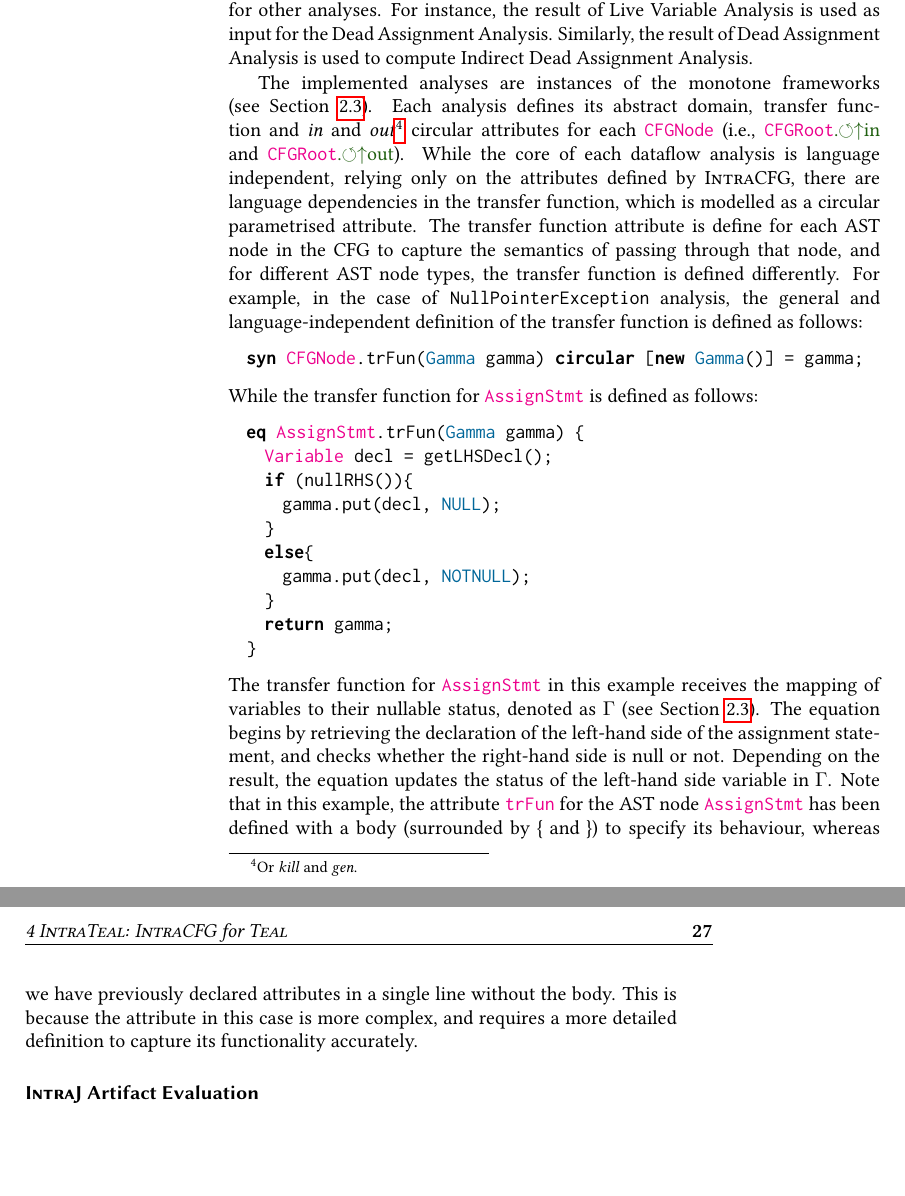
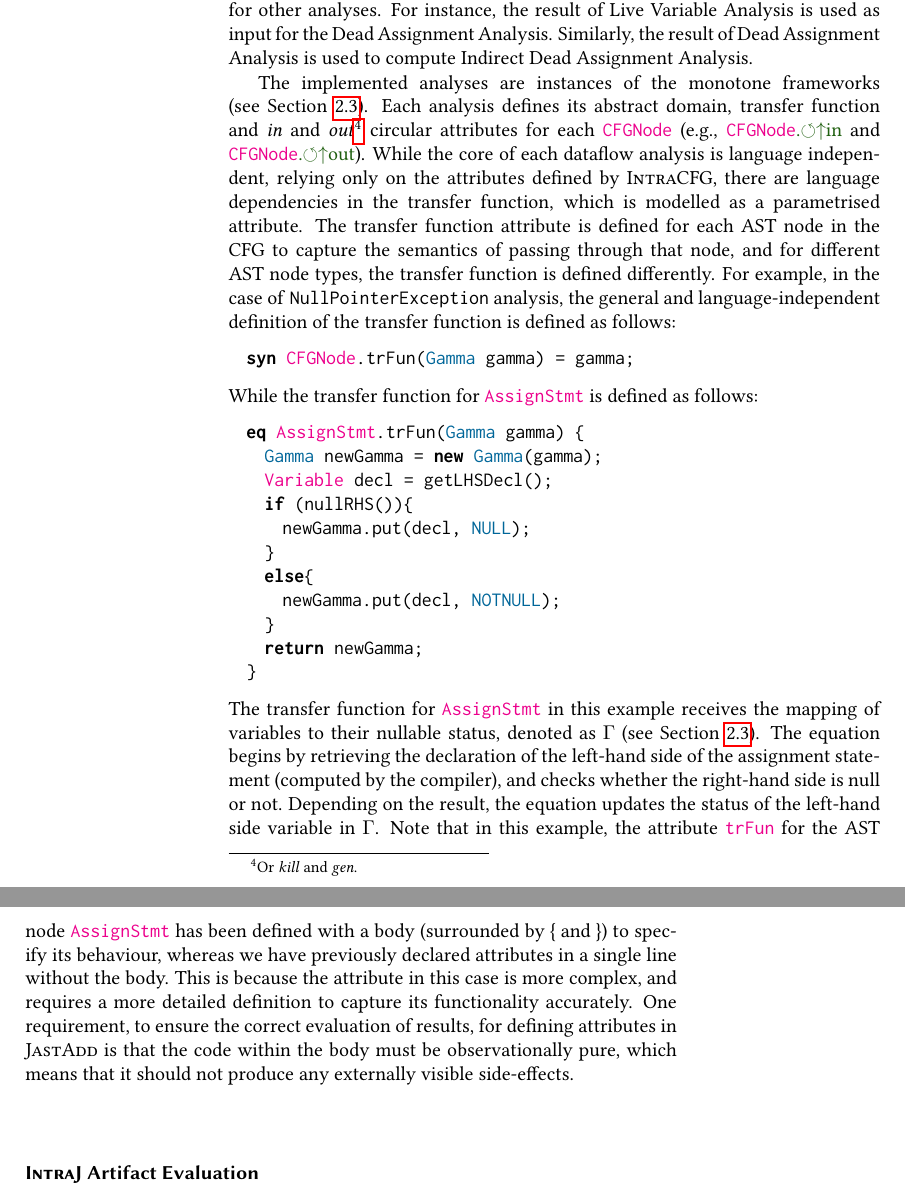
Before and after one commit to IdrissRio/Thesis, a LaTeX thesis (thesis.tex, which reads kappa/contribution.tex): two parts of pages 34 and 35 of 101, joined at a grey line, cut so that both start at the same text, the shorter picture padded with empty space. Compiled offline with pdfLaTeX.

Commit message:
Addressing Gorel's feedback

```diff
--- a/kappa/contribution.tex
+++ b/kappa/contribution.tex
@@ -218,35 +218,36 @@ Similarly, the result of Dead Assignment Analysis is used to compute Indirect De
 
 The implemented analyses are instances of the monotone frameworks (see Section~\ref{sec:monotoneframeworks}).
 Each analysis defines its abstract domain, transfer function and \emph{in} and
-\emph{out}\footnote{Or \emph{kill} and \emph{gen}.} circular attributes for each \astnode{CFGNode} (i.e., \AcircSyn{CFGRoot}{in} and  \AcircSyn{CFGRoot}{out}).
+\emph{out}\footnote{Or \emph{kill} and \emph{gen}.} circular attributes for each \astnode{CFGNode} (e.g., \AcircSyn{CFGNode}{in} and  \AcircSyn{CFGNode}{out}).
 While the core of each dataflow analysis is language independent, relying only on the
 attributes defined by \textsc{IntraCFG}, there are language dependencies in the
-transfer function, which is modelled as a circular parametrised attribute.
-The transfer function attribute is define for each AST node in the CFG to capture the semantics of passing
+transfer function, which is modelled as a parametrised attribute.
+The transfer function attribute is defined for each AST node in the CFG to capture the semantics of passing
 through that node, and for different AST node types, the transfer function is defined differently.
 For example, in the case of \code{NullPointerException} analysis,
 the general and language-independent definition of the transfer function is
 defined as follows:
 \begin{lstlisting}[language=JastAdd]
-  syn CFGNode.trFun(Gamma gamma) circular [new Gamma()] = gamma;
+  syn CFGNode.trFun(Gamma gamma) = gamma;
 \end{lstlisting}
 While the transfer function for \astnode{AssignStmt} is defined as follows:
 \begin{lstlisting}[language=JastAdd]
   eq AssignStmt.trFun(Gamma gamma) {
+    Gamma newGamma = new Gamma(gamma);
     Variable decl = getLHSDecl();
     if (nullRHS()){
-      gamma.put(decl, NULL);
+      newGamma.put(decl, NULL);
     }
     else{
-      gamma.put(decl, NOTNULL);
+      newGamma.put(decl, NOTNULL);
     }
-    return gamma;
+    return newGamma;
   }
 \end{lstlisting}
 The transfer function for \astnode{AssignStmt} in this example receives the
 mapping of variables to their nullable status, denoted as $\Gamma$
 (see Section~\ref{sec:dataflowanalysis}). The equation begins by retrieving the
-declaration of the left-hand side of the assignment statement, and
+declaration of the left-hand side of the assignment statement (computed by the compiler), and
 checks whether the right-hand side is null or not.
 Depending on the result, the equation updates the status of the left-hand side
 variable in $\Gamma$.
@@ -254,6 +255,9 @@ Note that in this example, the attribute \astnode{trFun} for the AST node \astno
 body (surrounded by \{ and \}) to specify its behaviour, whereas we have previously declared attributes in a
 single line without the body. This is because the attribute in this case is more
 complex, and requires a more detailed definition to capture its functionality accurately.
+One requirement, to ensure the correct evaluation of results, for defining attributes in \textsc{JastAdd} is that the code
+within the body must be observationally pure, which means that it
+should not produce any externally visible side-effects.
 
 
 
```
Also changed, not shown: kappa/contribution.tex (10 more changed lines).
